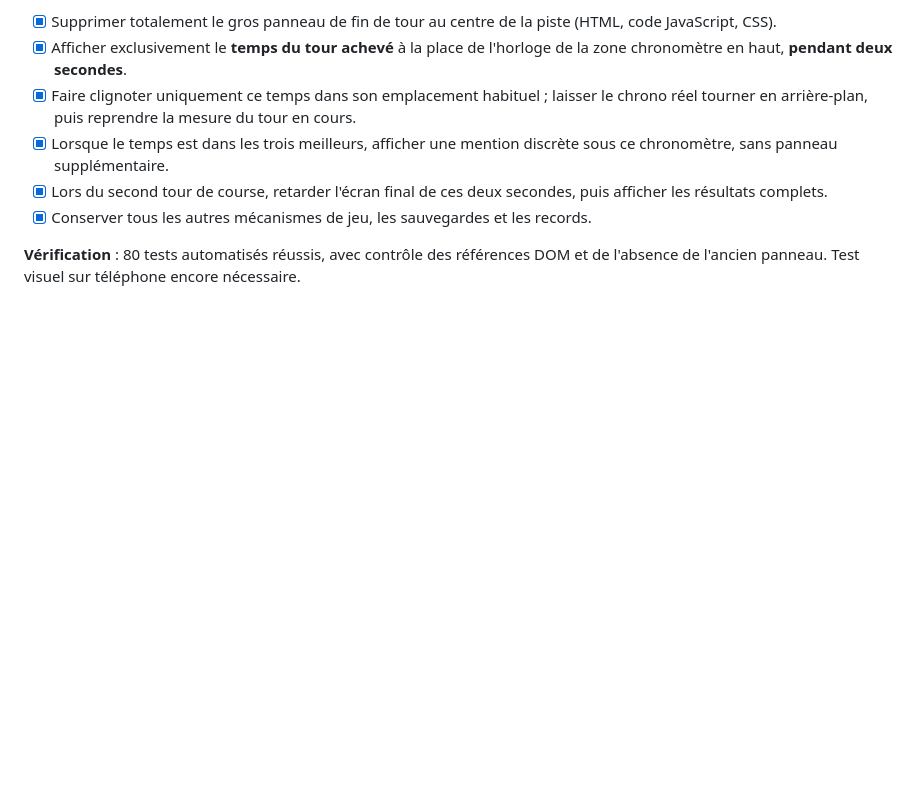
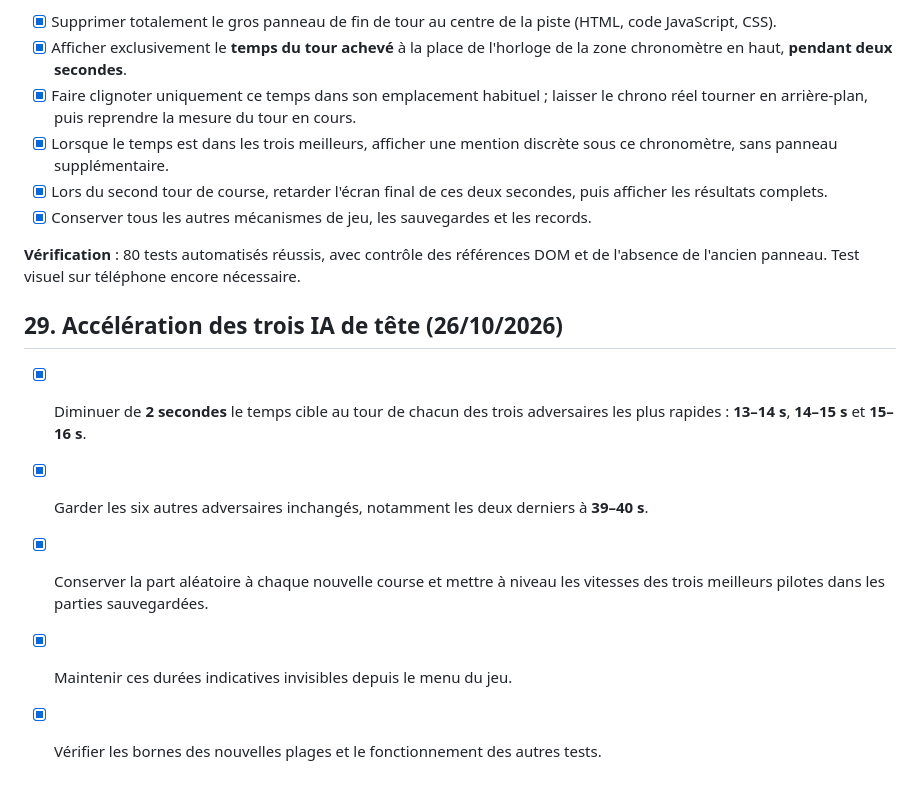
Before and after one commit to Sek44/gmr, a Markdown page: games/gcv/SPECIFICATIONS.md, the part around the change. Rendered like a GitHub page; blank space fills up the shorter version.

Commit message:
docs(gcv): specify top three AI now lap in 13 to 16 seconds

```diff
--- a/games/gcv/SPECIFICATIONS.md
+++ b/games/gcv/SPECIFICATIONS.md
@@ -396,3 +396,12 @@ Documentation : [Three.js — WebGLRenderer](https://threejs.org/docs/pages/WebG
 - [x] Conserver tous les autres mécanismes de jeu, les sauvegardes et les records.
 
 **Vérification** : 80 tests automatisés réussis, avec contrôle des références DOM et de l'absence de l'ancien panneau. Test visuel sur téléphone encore nécessaire.
+
+
+## 29. Accélération des trois IA de tête (26/10/2026)
+
+- [x] Diminuer de **2 secondes** le temps cible au tour de chacun des trois adversaires les plus rapides : **13–14 s**, **14–15 s** et **15–16 s**.
+- [x] Garder les six autres adversaires inchangés, notamment les deux derniers à **39–40 s**.
+- [x] Conserver la part aléatoire à chaque nouvelle course et mettre à niveau les vitesses des trois meilleurs pilotes dans les parties sauvegardées.
+- [x] Maintenir ces durées indicatives invisibles depuis le menu du jeu.
+- [x] Vérifier les bornes des nouvelles plages et le fonctionnement des autres tests.
```
